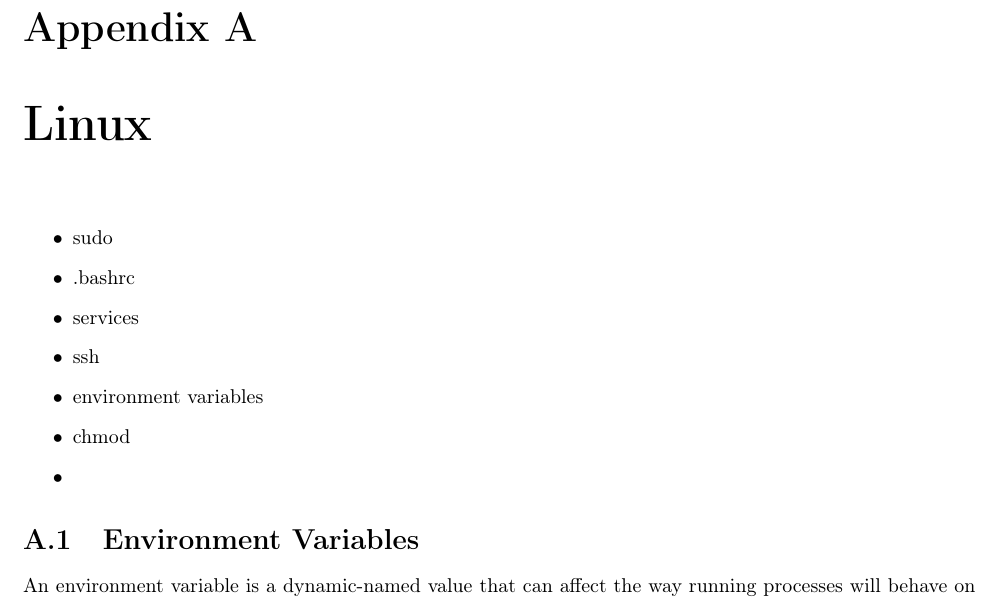
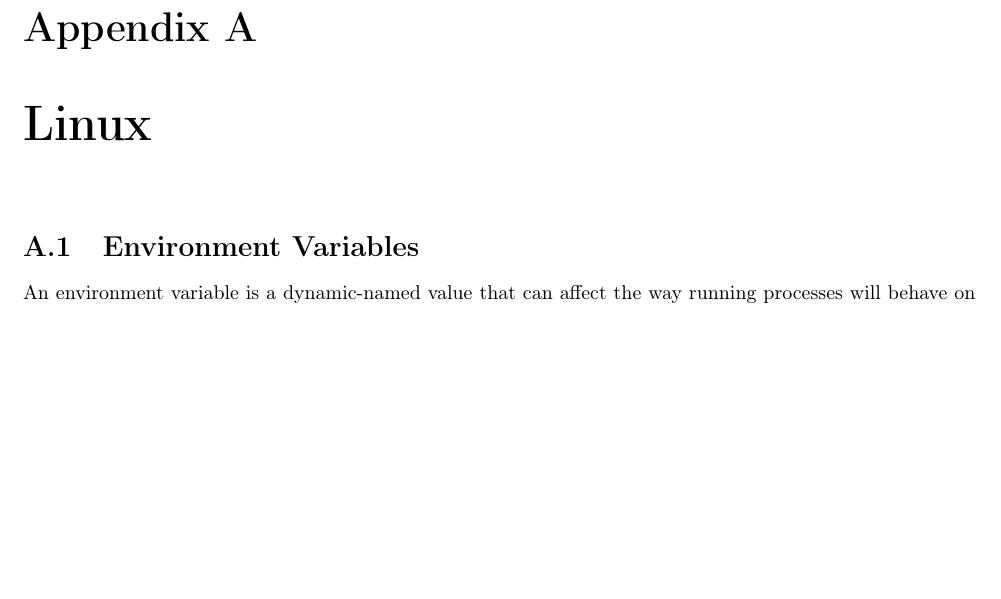
Before and after one commit to JonathanPlasse/internship_report_2a, a LaTeX document (main.tex, which reads a_linux.tex): part of page 37 of 44, cut so that both start at the same text, the shorter picture padded with empty space. Compiled offline with pdfLaTeX.

Commit message:
clean up linux

```diff
--- a/a_linux.tex
+++ b/a_linux.tex
@@ -1,13 +1,4 @@
 \chapter{Linux}
-\begin{itemize}
-    \item sudo
-    \item .bashrc
-    \item services
-    \item ssh
-    \item environment variables
-    \item chmod
-    \item
-\end{itemize}
 
 \section{Environment Variables}
 An environment variable is a dynamic-named value that can affect the way running processes will behave on a computer \cite{wikipedia_env_var}.
```
